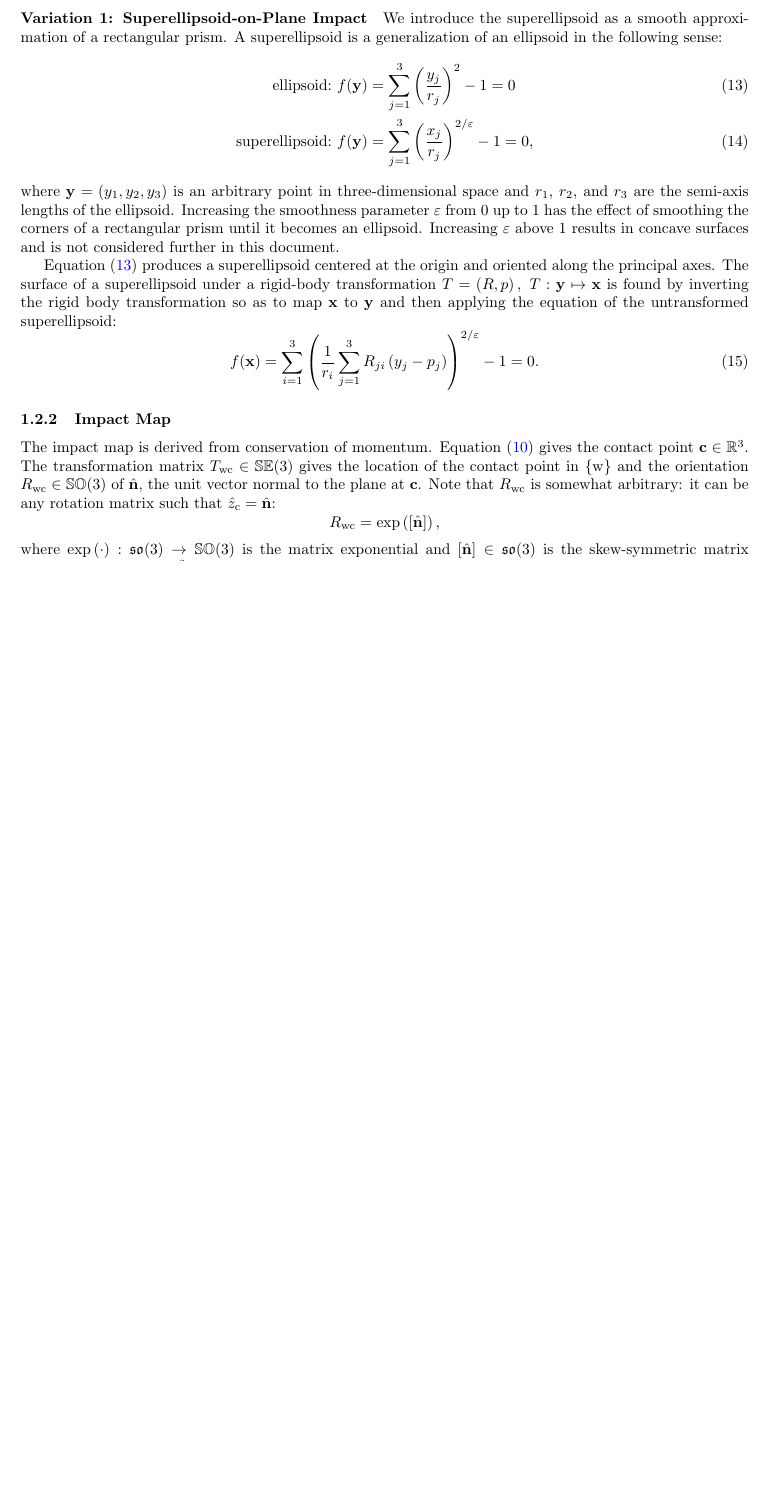
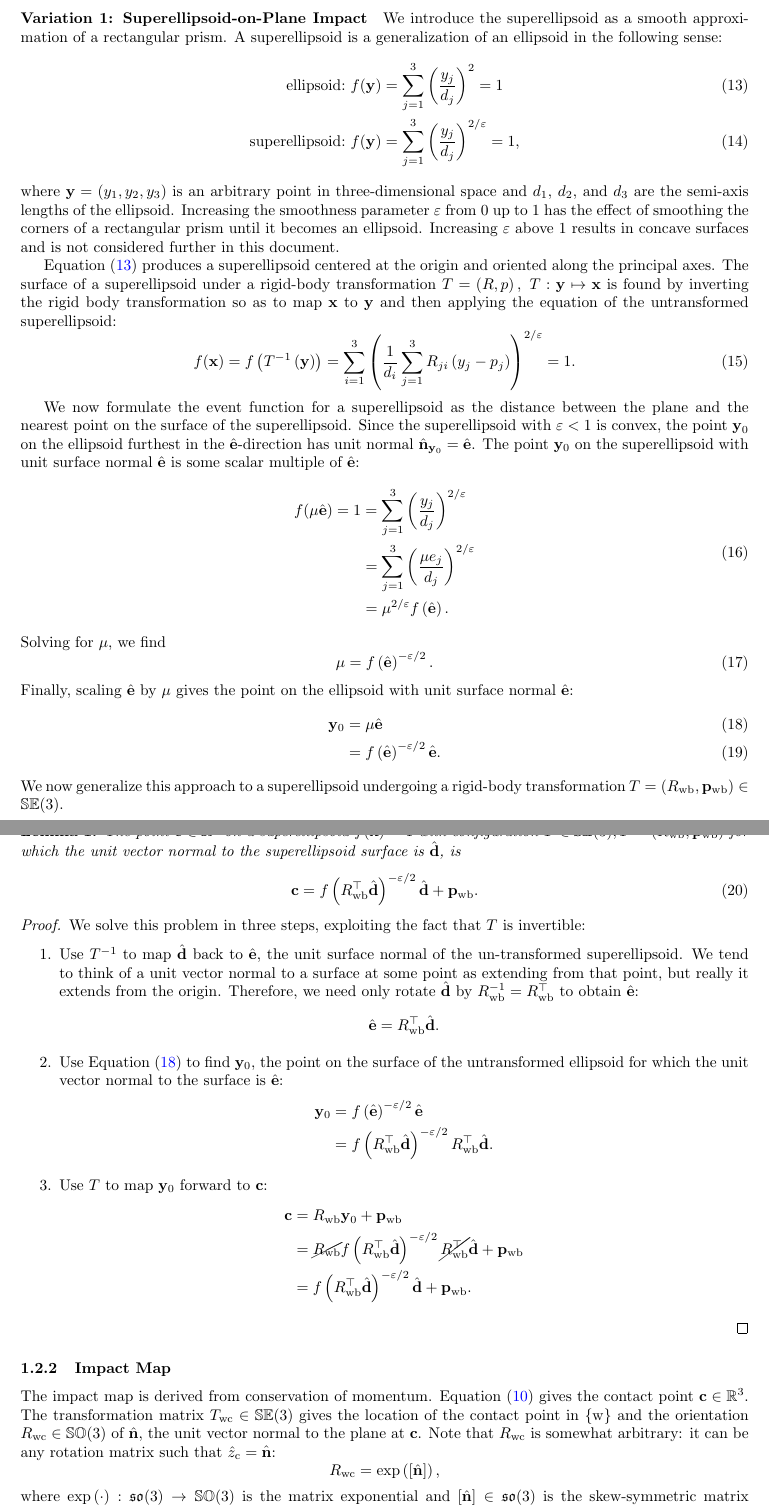
Before and after one commit to dlynch7/geom_rbdyn_impacts, a LaTeX document (docs/geom_int_rbdyn_with_impacts.tex): part of page 4 of 6 before the commit and two parts of pages 4 and 5 of 7 after it, the two joined at a grey line, cut so that both start at the same text, the shorter picture padded with empty space. Compiled offline with pdfLaTeX.

Commit message:
adding notes on impact detection for superellipsoids

```diff
--- a/docs/geom_int_rbdyn_with_impacts.tex
+++ b/docs/geom_int_rbdyn_with_impacts.tex
@@ -28,6 +28,11 @@
 \newcommand{\cframe}[1]{\left\{\mathrm{#1}\right\}}
 \newcommand{\Ad}[1]{\left[\mathrm{Ad}_{T_\mathrm{#1}}\right]}
 \newcommand{\ad}[1]{\left[\mathrm{ad}_{\mathcal{V}_\mathrm{#1}}\right]}
+
+\newtheorem{theorem}{Theorem}
+\newtheorem{lemma}{Lemma}
+\newtheorem{proposition}{Proposition}
+\newtheorem{corollary}{Corollary}
 
 \theoremstyle{definition}
 \newtheorem{definition}{Definition}[section]
@@ -257,18 +262,74 @@ Contact occurs when $h(T_\mathrm{wb}) = 0$.
 We introduce the superellipsoid as a smooth approximation of a rectangular prism.
 A superellipsoid is a generalization of an ellipsoid in the following sense:
 \begin{align}\label{eq:ellipsoid_vs_superellipsoid}
-	\textrm{ellipsoid:~}&f(\colvec{y}) = \sum_{j=1}^{3} \left(\frac{y_j}{r_j}\right)^2 - 1 = 0\\
-	\textrm{superellipsoid:~}&f(\colvec{y}) = \sum_{j=1}^{3} \left(\frac{x_j}{r_j}\right)^{2/\varepsilon} - 1 = 0,
+	\textrm{ellipsoid:~}&f(\colvec{y}) = \sum_{j=1}^{3} \left(\frac{y_j}{d_j}\right)^2 = 1\\
+	\textrm{superellipsoid:~}&f(\colvec{y}) = \sum_{j=1}^{3} \left(\frac{y_j}{d_j}\right)^{2/\varepsilon} = 1,
 \end{align}
-where $\colvec{y} = \left(y_1,y_2,y_3\right)$ is an arbitrary point in three-dimensional space and $r_1$, $r_2$, and $r_3$ are the semi-axis lengths of the ellipsoid.
+where $\colvec{y} = \left(y_1,y_2,y_3\right)$ is an arbitrary point in three-dimensional space and $d_1$, $d_2$, and $d_3$ are the semi-axis lengths of the ellipsoid.
 Increasing the smoothness parameter $\varepsilon$ from 0 up to 1 has the effect of smoothing the corners of a rectangular prism until it becomes an ellipsoid.
 Increasing $\varepsilon$ above 1 results in concave surfaces and is not considered further in this document.
 
 Equation \eqref{eq:ellipsoid_vs_superellipsoid} produces a superellipsoid centered at the origin and oriented along the principal axes.
 The surface of a superellipsoid under a rigid-body transformation $T = \left(R,p\right),~T: \colvec{y}\mapsto\colvec{x}$ is found by inverting the rigid body transformation so as to map $\colvec{x}$ to $\colvec{y}$ and then applying the equation of the untransformed superellipsoid:
 \begin{equation}
-	f(\colvec{x}) = \sum_{i=1}^{3}\left(\frac{1}{r_i}\sum_{j=1}^{3}R_{ji}\left(y_j - p_j\right)\right)^{2/\varepsilon} - 1 = 0.
+	f(\colvec{x}) = f\left(T^{-1}\left(\colvec{y}\right)\right) = \sum_{i=1}^{3}\left(\frac{1}{d_i}\sum_{j=1}^{3}R_{ji}\left(y_j - p_j\right)\right)^{2/\varepsilon} = 1.
 \end{equation}
+
+We now formulate the event function for a superellipsoid as the distance between the plane and the nearest point on the surface of the superellipsoid.
+Since the superellipsoid with $\varepsilon < 1$ is convex, the point $\colvec{y}_0$ on the ellipsoid furthest in the $\hat{\colvec{e}}$-direction has unit normal $\hat{\colvec{n}}_{\colvec{y}_0} = \hat{\colvec{e}}$.
+The point $\colvec{y}_0$ on the superellipsoid with unit surface normal $\hat{\colvec{e}}$ is some scalar multiple of $\hat{\colvec{e}}$:
+\begin{align}
+	\begin{split}
+	f(\mu\hat{\colvec{e}}) = 1 &= \sum_{j=1}^{3} \left(\frac{y_j}{d_j}\right)^{2/\varepsilon}\\
+	&= \sum_{j=1}^{3} \left(\frac{\mu e_j}{d_j}\right)^{2/\varepsilon}\\
+	&= \mu^{2/\varepsilon}f\left(\hat{\colvec{e}}\right).
+	\end{split}
+\end{align}
+Solving for $\mu$, we find
+\begin{equation}
+	\mu = f\left(\hat{\colvec{e}}\right)^{-\varepsilon/2}.
+\end{equation}
+Finally, scaling $\hat{\colvec{e}}$ by $\mu$ gives the point on the ellipsoid with unit surface normal $\hat{\colvec{e}}$:
+\begin{align}\label{eq:point_on_untransformed_superellipsoid_with_given_unit_normal}
+	\colvec{y}_0 &= \mu\hat{\colvec{e}}\\
+	&= f\left(\hat{\colvec{e}}\right)^{-\varepsilon/2}\hat{\colvec{e}}.
+\end{align}
+We now generalize this approach to a superellipsoid undergoing a rigid-body transformation $T = \left(R_\mathrm{wb},\colvec{p}_\mathrm{wb}\right)\in\mathbb{SE}(3)$.
+
+\begin{lemma}
+The point $\colvec{c}\in\mathbb{R}^3$ on a superellipsoid $f(\colvec{x}) = 1$ with configuration $T\in\mathbb{SE}(3),T = \left(R_\mathrm{wb},\colvec{p}_\mathrm{wb}\right)$ for which the unit vector normal to the superellipsoid surface is $\hat{\colvec{d}}$, is
+\begin{equation}
+	\colvec{c} = f\left(R_\mathrm{wb}\transpose\hat{\colvec{d}}\right)^{-\varepsilon/2}\hat{\colvec{d}} + \colvec{p}_\mathrm{wb}.
+\end{equation}
+\end{lemma}
+\begin{proof}
+We solve this problem in three steps, exploiting the fact that $T$ is invertible:
+\begin{enumerate}
+	\item Use $T^{-1}$ to map $\hat{\colvec{d}}$ back to $\hat{\colvec{e}}$, the unit surface normal of the un-transformed superellipsoid.
+	We tend to think of a unit vector normal to a surface at some point as extending from that point, but really it extends from the origin.
+	Therefore, we need only rotate $\hat{\colvec{d}}$ by $R_\mathrm{wb}^{-1} = R_\mathrm{wb}\transpose$ to obtain $\hat{\colvec{e}}$:
+	\begin{equation*}
+		\hat{\colvec{e}} = R_\mathrm{wb}\transpose\hat{\colvec{d}}.
+	\end{equation*}
+
+	\item Use Equation \eqref{eq:point_on_untransformed_superellipsoid_with_given_unit_normal} to find $\colvec{y}_0$, the point on the surface of the untransformed ellipsoid for which the unit vector normal to the surface is $\hat{\colvec{e}}$:
+	\begin{align*}
+		\begin{split}
+			\colvec{y}_0 &= f\left(\hat{\colvec{e}}\right)^{-\varepsilon/2}\hat{\colvec{e}}\\
+			&= f\left(R_\mathrm{wb}\transpose\hat{\colvec{d}}\right)^{-\varepsilon/2}R_\mathrm{wb}\transpose\hat{\colvec{d}}.
+		\end{split}
+	\end{align*}
+
+	\item Use $T$ to map $\colvec{y}_0$ forward to $\colvec{c}$:
+	\begin{align*}
+		\begin{split}
+			\colvec{c} &= R_\mathrm{wb}\colvec{y}_0 + \colvec{p}_\mathrm{wb}\\
+			&= \cancel{R_\mathrm{wb}}f\left(R_\mathrm{wb}\transpose\hat{\colvec{d}}\right)^{-\varepsilon/2}\cancel{R_\mathrm{wb}\transpose}\hat{\colvec{d}} + \colvec{p}_\mathrm{wb}\\
+			&= f\left(R_\mathrm{wb}\transpose\hat{\colvec{d}}\right)^{-\varepsilon/2}\hat{\colvec{d}} + \colvec{p}_\mathrm{wb}.
+		\end{split}
+	\end{align*}
+\end{enumerate}
+\end{proof}
 
 \subsubsection{Impact Map}
 The impact map is derived from conservation of momentum.
```
Also changed, not shown: docs/geom_int_rbdyn_with_impacts.pdf.
